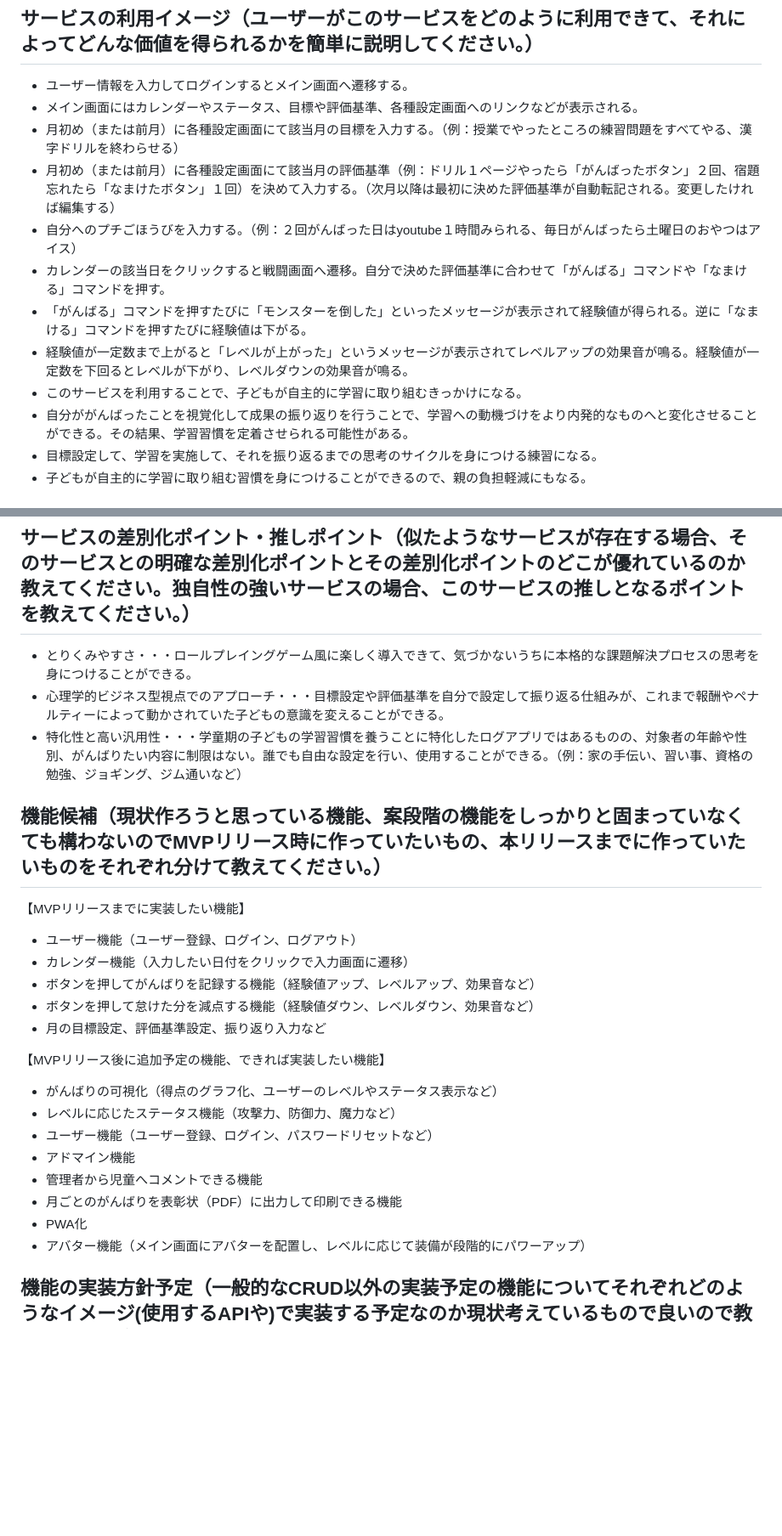
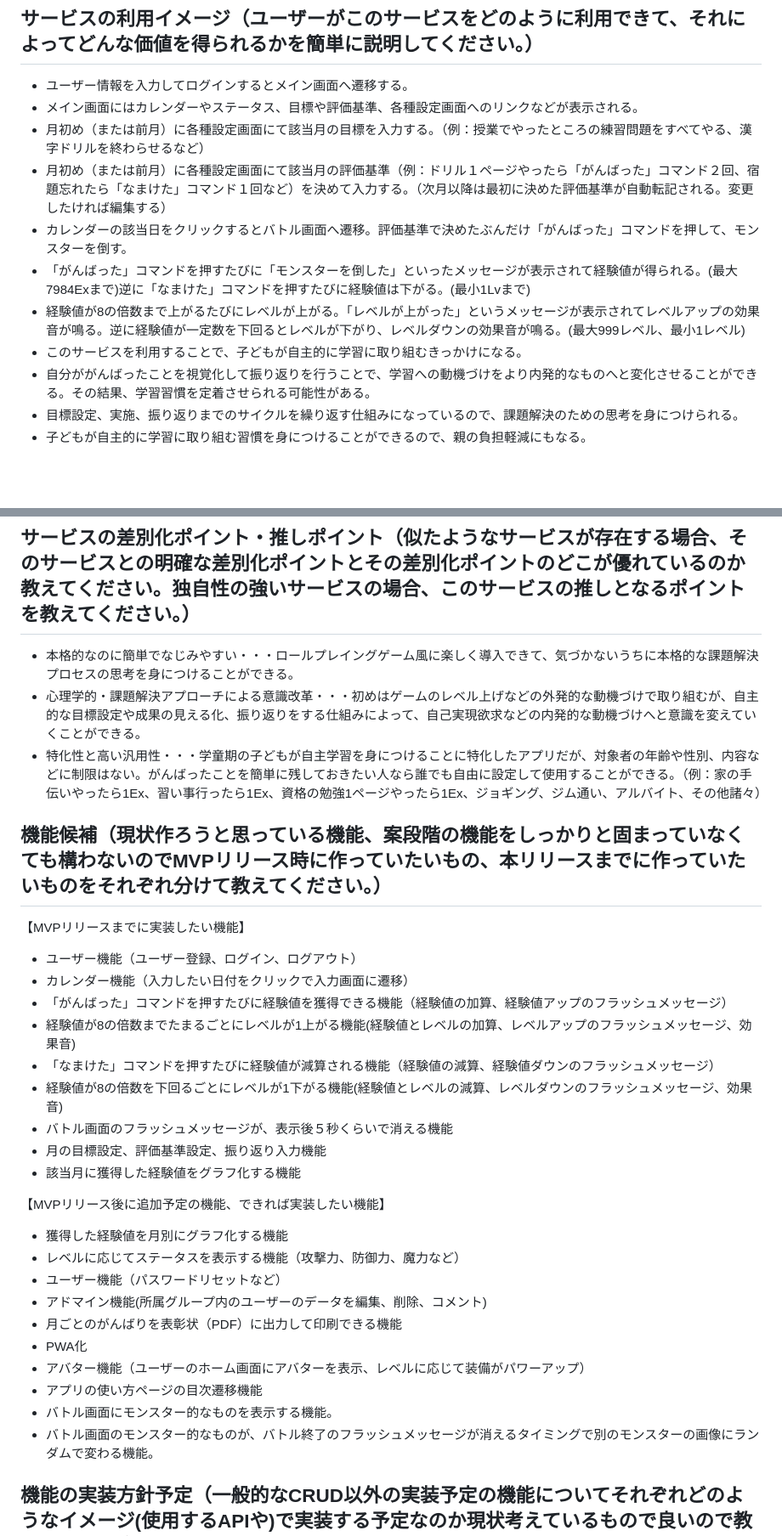
Before and after one commit to Nick9395/ganbari_quest, a Markdown page: README.md, 2 parts joined by grey strips. Shown: that part at 85% size. GitHub-like rendering; blank space fills up the shorter version.

Commit message:
02_screen_transition

```diff
--- a/README.md
+++ b/README.md
@@ -21,15 +21,14 @@
 
 - ユーザー情報を入力してログインするとメイン画面へ遷移する。
 - メイン画面にはカレンダーやステータス、目標や評価基準、各種設定画面へのリンクなどが表示される。
-- 月初め（または前月）に各種設定画面にて該当月の目標を入力する。（例：授業でやったところの練習問題をすべてやる、漢字ドリルを終わらせる）
-- 月初め（または前月）に各種設定画面にて該当月の評価基準（例：ドリル１ページやったら「がんばったボタン」２回、宿題忘れたら「なまけたボタン」１回）を決めて入力する。（次月以降は最初に決めた評価基準が自動転記される。変更したければ編集する）
-- 自分へのプチごほうびを入力する。（例：２回がんばった日はyoutube１時間みられる、毎日がんばったら土曜日のおやつはアイス）
-- カレンダーの該当日をクリックすると戦闘画面へ遷移。自分で決めた評価基準に合わせて「がんばる」コマンドや「なまける」コマンドを押す。
-- 「がんばる」コマンドを押すたびに「モンスターを倒した」といったメッセージが表示されて経験値が得られる。逆に「なまける」コマンドを押すたびに経験値は下がる。
-- 経験値が一定数まで上がると「レベルが上がった」というメッセージが表示されてレベルアップの効果音が鳴る。経験値が一定数を下回るとレベルが下がり、レベルダウンの効果音が鳴る。
+- 月初め（または前月）に各種設定画面にて該当月の目標を入力する。（例：授業でやったところの練習問題をすべてやる、漢字ドリルを終わらせるなど）
+- 月初め（または前月）に各種設定画面にて該当月の評価基準（例：ドリル１ページやったら「がんばった」コマンド２回、宿題忘れたら「なまけた」コマンド１回など）を決めて入力する。（次月以降は最初に決めた評価基準が自動転記される。変更したければ編集する）
+- カレンダーの該当日をクリックするとバトル画面へ遷移。評価基準で決めたぶんだけ「がんばった」コマンドを押して、モンスターを倒す。
+- 「がんばった」コマンドを押すたびに「モンスターを倒した」といったメッセージが表示されて経験値が得られる。(最大7984Exまで)逆に「なまけた」コマンドを押すたびに経験値は下がる。(最小1Lvまで)
+- 経験値が8の倍数まで上がるたびにレベルが上がる。「レベルが上がった」というメッセージが表示されてレベルアップの効果音が鳴る。逆に経験値が一定数を下回るとレベルが下がり、レベルダウンの効果音が鳴る。(最大999レベル、最小1レベル)
 - このサービスを利用することで、子どもが自主的に学習に取り組むきっかけになる。
-- 自分ががんばったことを視覚化して成果の振り返りを行うことで、学習への動機づけをより内発的なものへと変化させることができる。その結果、学習習慣を定着させられる可能性がある。
-- 目標設定して、学習を実施して、それを振り返るまでの思考のサイクルを身につける練習になる。
+- 自分ががんばったことを視覚化して振り返りを行うことで、学習への動機づけをより内発的なものへと変化させることができる。その結果、学習習慣を定着させられる可能性がある。
+- 目標設定、実施、振り返りまでのサイクルを繰り返す仕組みになっているので、課題解決のための思考を身につけられる。
 - 子どもが自主的に学習に取り組む習慣を身につけることができるので、親の負担軽減にもなる。
 
 ## ユーザーの獲得について（想定したユーザー層に対してそれぞれどのようにサービスを届けるのか現状考えていることがあれば教えてください。）
@@ -40,9 +39,9 @@
 
 ## サービスの差別化ポイント・推しポイント（似たようなサービスが存在する場合、そのサービスとの明確な差別化ポイントとその差別化ポイントのどこが優れているのか教えてください。独自性の強いサービスの場合、このサービスの推しとなるポイントを教えてください。）
 
-- とりくみやすさ・・・ロールプレイングゲーム風に楽しく導入できて、気づかないうちに本格的な課題解決プロセスの思考を身につけることができる。
-- 心理学的ビジネス型視点でのアプローチ・・・目標設定や評価基準を自分で設定して振り返る仕組みが、これまで報酬やペナルティーによって動かされていた子どもの意識を変えることができる。
-- 特化性と高い汎用性・・・学童期の子どもの学習習慣を養うことに特化したログアプリではあるものの、対象者の年齢や性別、がんばりたい内容に制限はない。誰でも自由な設定を行い、使用することができる。（例：家の手伝い、習い事、資格の勉強、ジョギング、ジム通いなど）
+- 本格的なのに簡単でなじみやすい・・・ロールプレイングゲーム風に楽しく導入できて、気づかないうちに本格的な課題解決プロセスの思考を身につけることができる。
+- 心理学的・課題解決アプローチによる意識改革・・・初めはゲームのレベル上げなどの外発的な動機づけで取り組むが、自主的な目標設定や成果の見える化、振り返りをする仕組みによって、自己実現欲求などの内発的な動機づけへと意識を変えていくことができる。
+- 特化性と高い汎用性・・・学童期の子どもが自主学習を身につけることに特化したアプリだが、対象者の年齢や性別、内容などに制限はない。がんばったことを簡単に残しておきたい人なら誰でも自由に設定して使用することができる。（例：家の手伝いやったら1Ex、習い事行ったら1Ex、資格の勉強1ページやったら1Ex、ジョギング、ジム通い、アルバイト、その他諸々）
 
 ## 機能候補（現状作ろうと思っている機能、案段階の機能をしっかりと固まっていなくても構わないのでMVPリリース時に作っていたいもの、本リリースまでに作っていたいものをそれぞれ分けて教えてください。）
 
@@ -50,20 +49,26 @@
 
 - ユーザー機能（ユーザー登録、ログイン、ログアウト）
 - カレンダー機能（入力したい日付をクリックで入力画面に遷移）
-- ボタンを押してがんばりを記録する機能（経験値アップ、レベルアップ、効果音など）
-- ボタンを押して怠けた分を減点する機能（経験値ダウン、レベルダウン、効果音など）
-- 月の目標設定、評価基準設定、振り返り入力など
+- 「がんばった」コマンドを押すたびに経験値を獲得できる機能（経験値の加算、経験値アップのフラッシュメッセージ）
+- 経験値が8の倍数までたまるごとにレベルが1上がる機能(経験値とレベルの加算、レベルアップのフラッシュメッセージ、効果音)
+- 「なまけた」コマンドを押すたびに経験値が減算される機能（経験値の減算、経験値ダウンのフラッシュメッセージ）
+- 経験値が8の倍数を下回るごとにレベルが1下がる機能(経験値とレベルの減算、レベルダウンのフラッシュメッセージ、効果音)
+- バトル画面のフラッシュメッセージが、表示後５秒くらいで消える機能
+- 月の目標設定、評価基準設定、振り返り入力機能
+- 該当月に獲得した経験値をグラフ化する機能
 
 【MVPリリース後に追加予定の機能、できれば実装したい機能】
 
-- がんばりの可視化（得点のグラフ化、ユーザーのレベルやステータス表示など）
-- レベルに応じたステータス機能（攻撃力、防御力、魔力など）
-- ユーザー機能（ユーザー登録、ログイン、パスワードリセットなど）
-- アドマイン機能
-- 管理者から児童へコメントできる機能
+- 獲得した経験値を月別にグラフ化する機能
+- レベルに応じてステータスを表示する機能（攻撃力、防御力、魔力など）
+- ユーザー機能（パスワードリセットなど）
+- アドマイン機能(所属グループ内のユーザーのデータを編集、削除、コメント)
 - 月ごとのがんばりを表彰状（PDF）に出力して印刷できる機能
 - PWA化
-- アバター機能（メイン画面にアバターを配置し、レベルに応じて装備が段階的にパワーアップ）
+- アバター機能（ユーザーのホーム画面にアバターを表示、レベルに応じて装備がパワーアップ）
+- アプリの使い方ページの目次遷移機能
+- バトル画面にモンスター的なものを表示する機能。
+- バトル画面のモンスター的なものが、バトル終了のフラッシュメッセージが消えるタイミングで別のモンスターの画像にランダムで変わる機能。
 
 ## 機能の実装方針予定（一般的なCRUD以外の実装予定の機能についてそれぞれどのようなイメージ(使用するAPIや)で実装する予定なのか現状考えているもので良いので教えて下さい。）
 
```
Also changed, not shown: other parts of README.md (+2 -2 lines).
